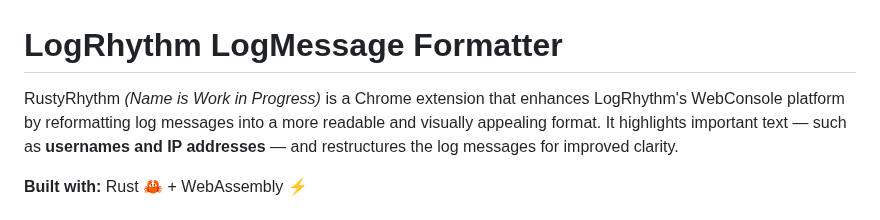
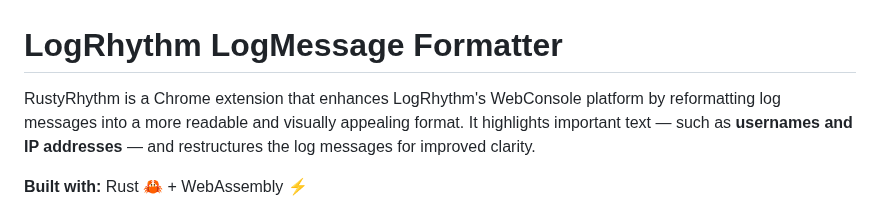
Before and after one commit to HectorSchreiner/RustyRhythm, a Markdown page: README.md, the part around the change. Drawn GitHub-style.

```diff
--- a/README.md
+++ b/README.md
@@ -1,5 +1,5 @@
 # LogRhythm LogMessage Formatter
-RustyRhythm *(Name is Work in Progress)* is a Chrome extension that enhances LogRhythm's WebConsole platform by reformatting log messages into a more readable and visually appealing format. It highlights important text — such as **usernames and IP addresses** — and restructures the log messages for improved clarity.
+RustyRhythm is a Chrome extension that enhances LogRhythm's WebConsole platform by reformatting log messages into a more readable and visually appealing format. It highlights important text — such as **usernames and IP addresses** — and restructures the log messages for improved clarity.
 
 **Built with:** Rust 🦀 + WebAssembly ⚡
 
```
